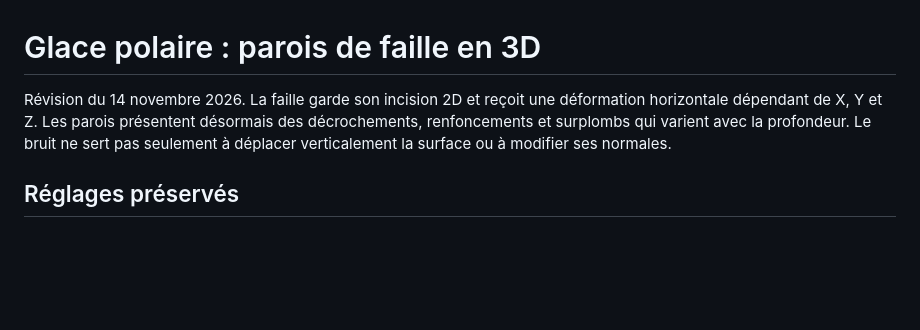
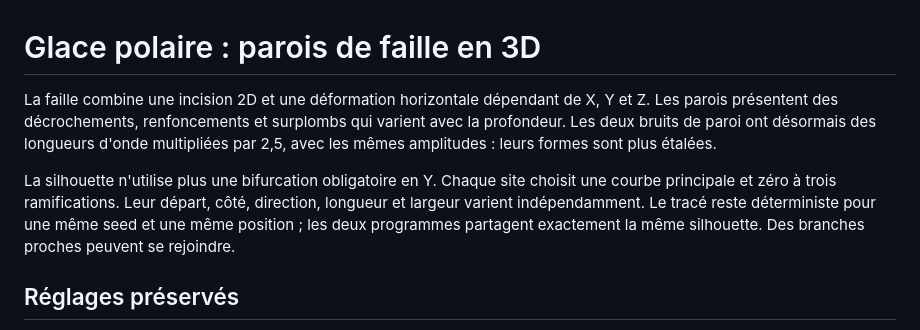
Before and after one commit to mickael-al/ENDURANCE, a Markdown page: docs/POLAR_ICE_RIFT_3D.md, the part around one of its changes. Drawn GitHub-style; blank space fills up the shorter version.

```diff
--- a/docs/POLAR_ICE_RIFT_3D.md
+++ b/docs/POLAR_ICE_RIFT_3D.md
@@ -1,6 +1,8 @@
 # Glace polaire : parois de faille en 3D
 
-Révision du 14 novembre 2026. La faille garde son incision 2D et reçoit une déformation horizontale dépendant de X, Y et Z. Les parois présentent désormais des décrochements, renfoncements et surplombs qui varient avec la profondeur. Le bruit ne sert pas seulement à déplacer verticalement la surface ou à modifier ses normales.
+La faille combine une incision 2D et une déformation horizontale dépendant de X, Y et Z. Les parois présentent des décrochements, renfoncements et surplombs qui varient avec la profondeur. Les deux bruits de paroi ont désormais des longueurs d'onde multipliées par 2,5, avec les mêmes amplitudes : leurs formes sont plus étalées.
+
+La silhouette n'utilise plus une bifurcation obligatoire en Y. Chaque site choisit une courbe principale et zéro à trois ramifications. Leur départ, côté, direction, longueur et largeur varient indépendamment. Le tracé reste déterministe pour une même seed et une même position ; les deux programmes partagent exactement la même silhouette. Des branches proches peuvent se rejoindre.
 
 ## Réglages préservés
 
```
Also changed, not shown: other parts of docs/POLAR_ICE_RIFT_3D.md (+21 -8 lines), docs/BIOMES.md (+1 -1 lines), docs/biome-validation/polar_rift_noise_scale.png (added), docs/biome-validation/polar_rift_shapes.png (added), docs/biome-validation/polar_rift_volume.png, 10 other files.
